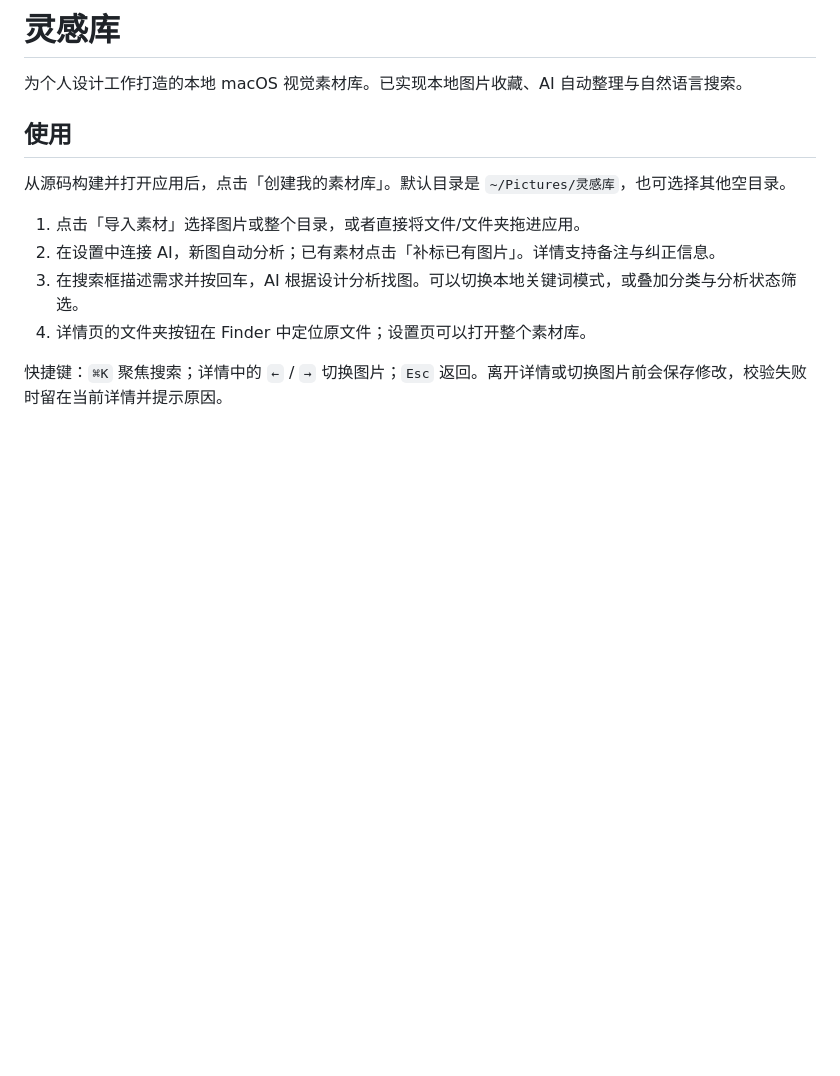
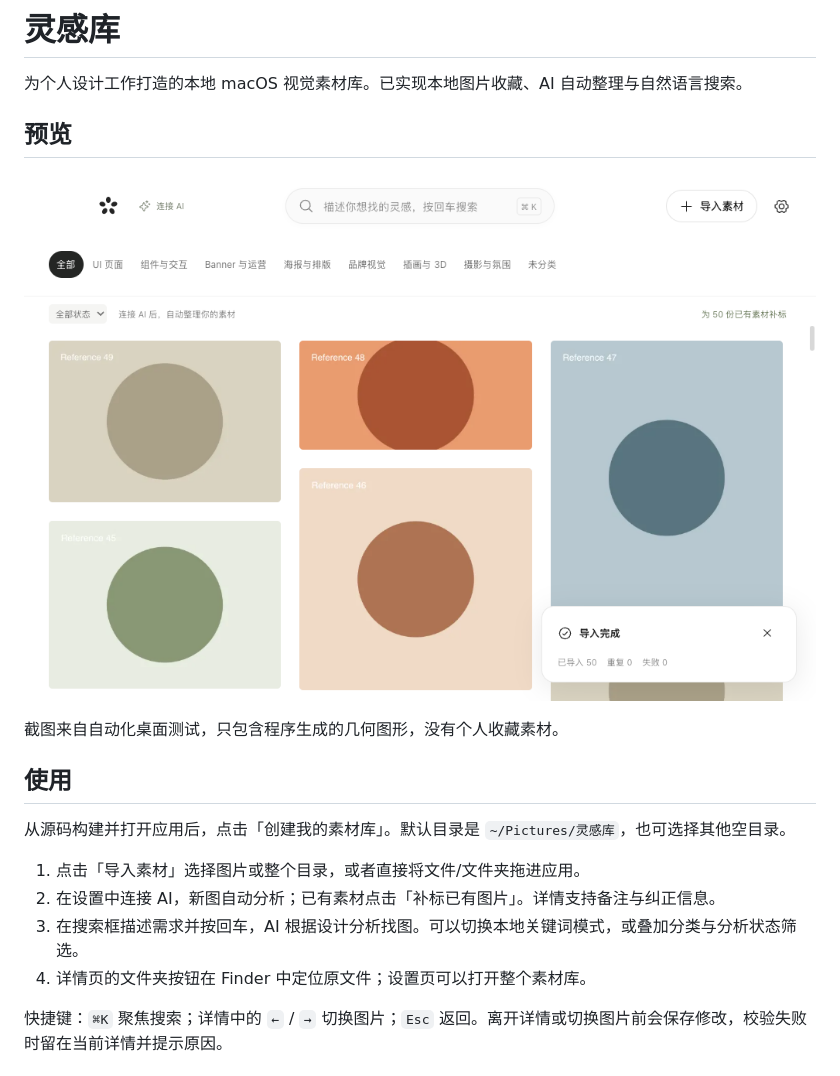
Before and after one commit to makefortune0905/inspiration-library-oss, a Markdown page: README.zh-CN.md, the part around the change. Rendered like a GitHub page; pictures changed too: docs/images/library.png (added); blank space fills up the shorter version.

Commit message:
Document passing desktop checks and add a synthetic-image preview

```diff
--- a/README.zh-CN.md
+++ b/README.zh-CN.md
@@ -1,6 +1,12 @@
 # 灵感库
 
 为个人设计工作打造的本地 macOS 视觉素材库。已实现本地图片收藏、AI 自动整理与自然语言搜索。
+
+## 预览
+
+![使用合成测试图片的素材库界面](docs/images/library.png)
+
+截图来自自动化桌面测试，只包含程序生成的几何图形，没有个人收藏素材。
 
 ## 使用
 
```
Also changed, not shown: README.md (+7 -1 lines), VALIDATION.md (+9 -1 lines), 1 other file.
